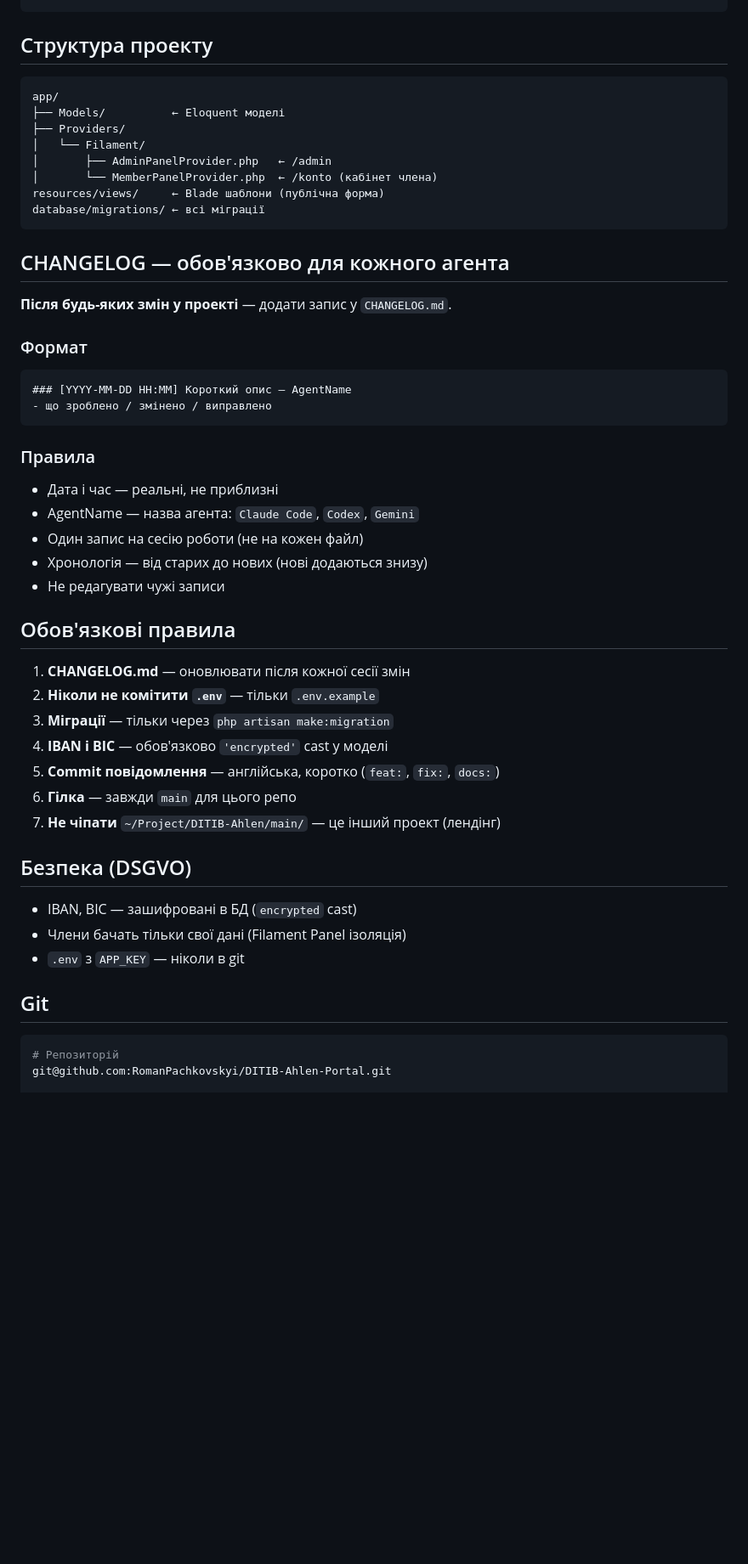
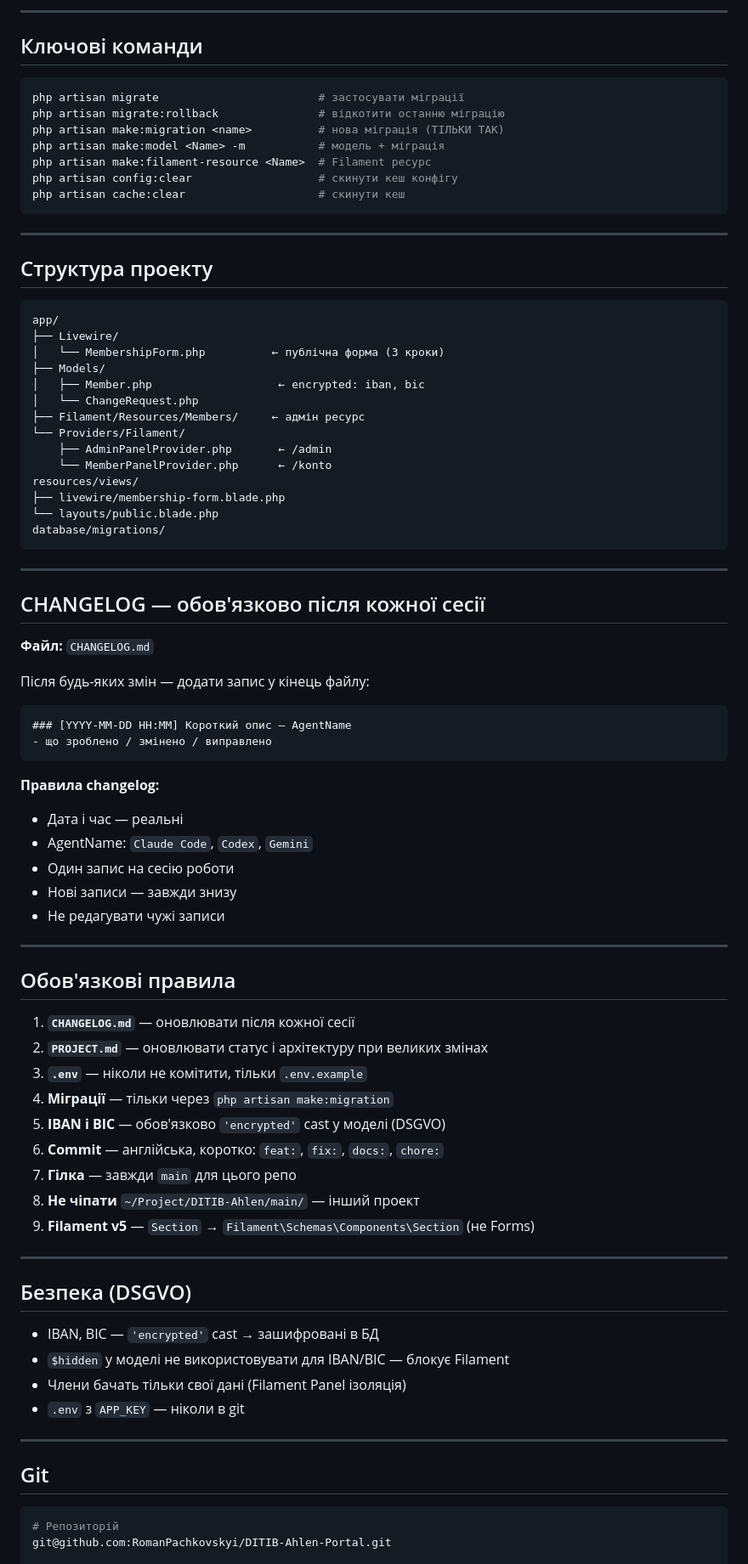
Before and after one commit to RomanPachkovskyi/DITIB-Ahlen-Portal, a Markdown page: CLAUDE.md, the part around one of its changes. Shown at 85% size. Drawn GitHub-style; blank space fills up the shorter version.

Commit message:
docs: cross-reference all three docs, full project state in PROJECT.md, agent nav in all files

````diff
--- a/CLAUDE.md
+++ b/CLAUDE.md
@@ -39,50 +70,86 @@ php artisan config:clear && php artisan cache:clear  # скинути кеш
 ```
 
+---
+
+## Ключові команди
+
+```bash
+php artisan migrate                        # застосувати міграції
+php artisan migrate:rollback               # відкотити останню міграцію
+php artisan make:migration <name>          # нова міграція (ТІЛЬКИ ТАК)
+php artisan make:model <Name> -m           # модель + міграція
+php artisan make:filament-resource <Name>  # Filament ресурс
+php artisan config:clear                   # скинути кеш конфігу
+php artisan cache:clear                    # скинути кеш
+```
+
+---
+
 ## Структура проекту
+
 ```
 app/
-├── Models/          ← Eloquent моделі
-├── Providers/
-│   └── Filament/
-│       ├── AdminPanelProvider.php   ← /admin
-│       └── MemberPanelProvider.php  ← /konto (кабінет члена)
-resources/views/     ← Blade шаблони (публічна форма)
-database/migrations/ ← всі міграції
+├── Livewire/
+│   └── MembershipForm.php          ← публічна форма (3 кроки)
+├── Models/
+│   ├── Member.php                   ← encrypted: iban, bic
+│   └── ChangeRequest.php
+├── Filament/Resources/Members/     ← адмін ресурс
+└── Providers/Filament/
+    ├── AdminPanelProvider.php       ← /admin
+    └── MemberPanelProvider.php      ← /konto
+resources/views/
+├── livewire/membership-form.blade.php
+└── layouts/public.blade.php
+database/migrations/
 ```
 
-## CHANGELOG — обов'язково для кожного агента
+---
 
-**Після будь-яких змін у проекті** — додати запис у `CHANGELOG.md`.
+## CHANGELOG — обов'язково після кожної сесії
 
-### Формат
+**Файл:** `CHANGELOG.md`
+
+Після будь-яких змін — додати запис у кінець файлу:
 ```
 ### [YYYY-MM-DD HH:MM] Короткий опис — AgentName
 - що зроблено / змінено / виправлено
 ```
 
-### Правила
-- Дата і час — реальні, не приблизні
-- AgentName — назва агента: `Claude Code`, `Codex`, `Gemini`
-- Один запис на сесію роботи (не на кожен файл)
-- Хронологія — від старих до нових (нові додаються знизу)
+**Правила changelog:**
+- Дата і час — реальні
+- AgentName: `Claude Code`, `Codex`, `Gemini`
+- Один запис на сесію роботи
+- Нові записи — завжди знизу
 - Не редагувати чужі записи
+
+---
 
 ## Обов'язкові правила
 
-1. **CHANGELOG.md** — оновлювати після кожної сесії змін
-2. **Ніколи не комітити `.env`** — тільки `.env.example`
-3. **Міграції** — тільки через `php artisan make:migration`
-4. **IBAN і BIC** — обов'язково `'encrypted'` cast у моделі
-5. **Commit повідомлення** — англійська, коротко (`feat:`, `fix:`, `docs:`)
-6. **Гілка** — завжди `main` для цього репо
-7. **Не чіпати** `~/Project/DITIB-Ahlen/main/` — це інший проект (лендінг)
+1. **`CHANGELOG.md`** — оновлювати після кожної сесії
+2. **`PROJECT.md`** — оновлювати статус і архітектуру при великих змінах
+3. **`.env`** — ніколи не комітити, тільки `.env.example`
+4. **Міграції** — тільки через `php artisan make:migration`
+5. **IBAN і BIC** — обов'язково `'encrypted'` cast у моделі (DSGVO)
+6. **Commit** — англійська, коротко: `feat:`, `fix:`, `docs:`, `chore:`
+7. **Гілка** — завжди `main` для цього репо
+8. **Не чіпати** `~/Project/DITIB-Ahlen/main/` — інший проект
+9. **Filament v5** — `Section` → `Filament\Schemas\Components\Section` (не Forms)
+
+---
 
 ## Безпека (DSGVO)
-- IBAN, BIC — зашифровані в БД (`encrypted` cast)
+
+- IBAN, BIC — `'encrypted'` cast → зашифровані в БД
+- `$hidden` у моделі не використовувати для IBAN/BIC — блокує Filament
 - Члени бачать тільки свої дані (Filament Panel ізоляція)
 - `.env` з `APP_KEY` — ніколи в git
 
+---
+
 ## Git
+
 ```bash
 # Репозиторій
 git@github.com:RomanPachkovskyi/DITIB-Ahlen-Portal.git
````
Also changed, not shown: other parts of CLAUDE.md (+47 -16 lines), CHANGELOG.md (+43 -15 lines), PROJECT.md (+119 -110 lines).
